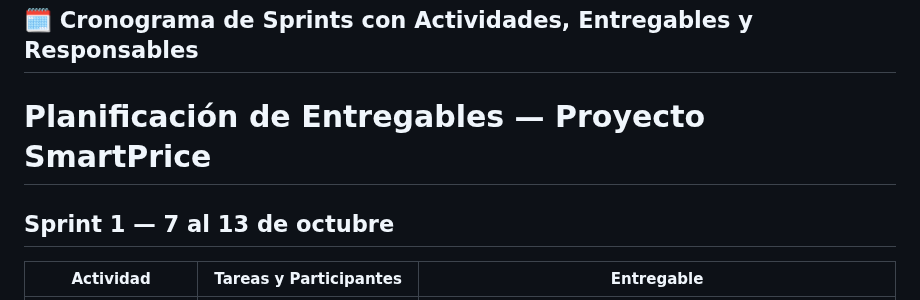
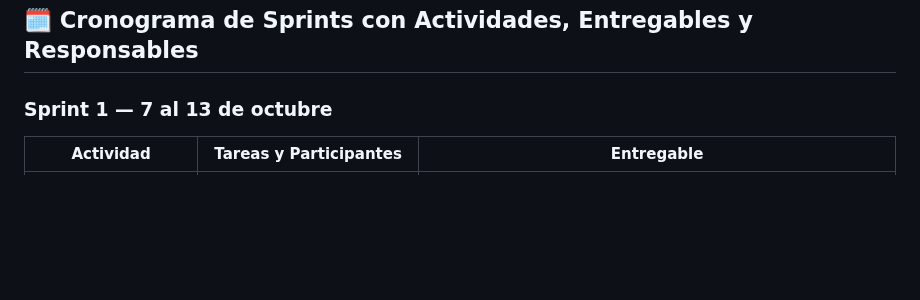
Before and after one commit to jhoanapechram/-FIS-Equipo-2, a Markdown page: 2da Entrega/Proceso/Descripción del Proceso.md, the part around one of its changes. Drawn GitHub-style; blank space fills up the shorter version.

```diff
--- a/2da Entrega/Proceso/Descripción del Proceso.md
+++ b/2da Entrega/Proceso/Descripción del Proceso.md
@@ -32,9 +32,7 @@ Mejorar el producto desarrollado en la primera entrega, asegurando la evolución
 
 ## 🗓️ **Cronograma de Sprints con Actividades, Entregables y Responsables**
 
-# **Planificación de Entregables — Proyecto SmartPrice**
-
-## **Sprint 1 — 7 al 13 de octubre**
+### **Sprint 1 — 7 al 13 de octubre**
 
 | **Actividad** | **Tareas y Participantes** | **Entregable** |
 |----------------|------------------|----------------|
```
Also changed, not shown: other parts of 2da Entrega/Proceso/Descripción del Proceso.md (+3 -3 lines).
